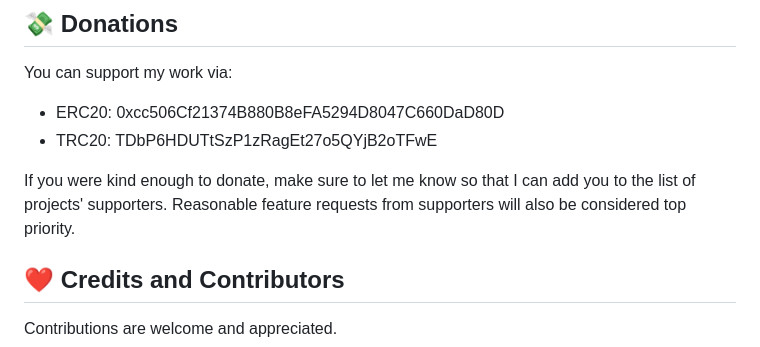
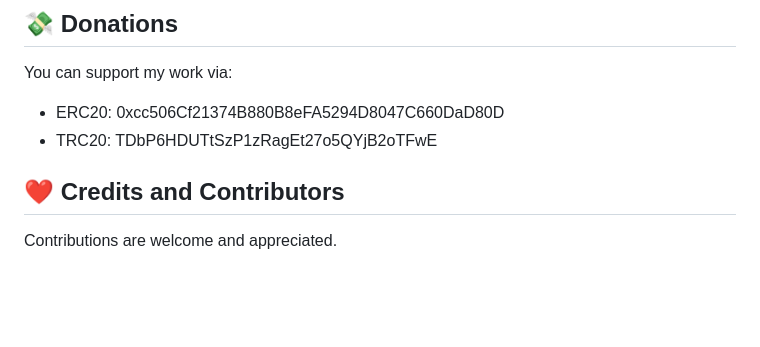
Before and after one commit to AminBhst/brisk, a Markdown page: README.md, the part around the change. Rendered like a GitHub page; blank space fills up the shorter version.

```diff
--- a/README.md
+++ b/README.md
@@ -89,8 +89,6 @@ You can support my work via:
 - ERC20: 0xcc506Cf21374B880B8eFA5294D8047C660DaD80D
 - TRC20: TDbP6HDUTtSzP1zRagEt27o5QYjB2oTFwE
 
-If you were kind enough to donate, make sure to let me know so that I can add you to the list of projects' supporters. Reasonable feature requests from supporters will also be considered top priority.
-
 ## :heart: Credits and Contributors
 Contributions are welcome and appreciated.
 
```
